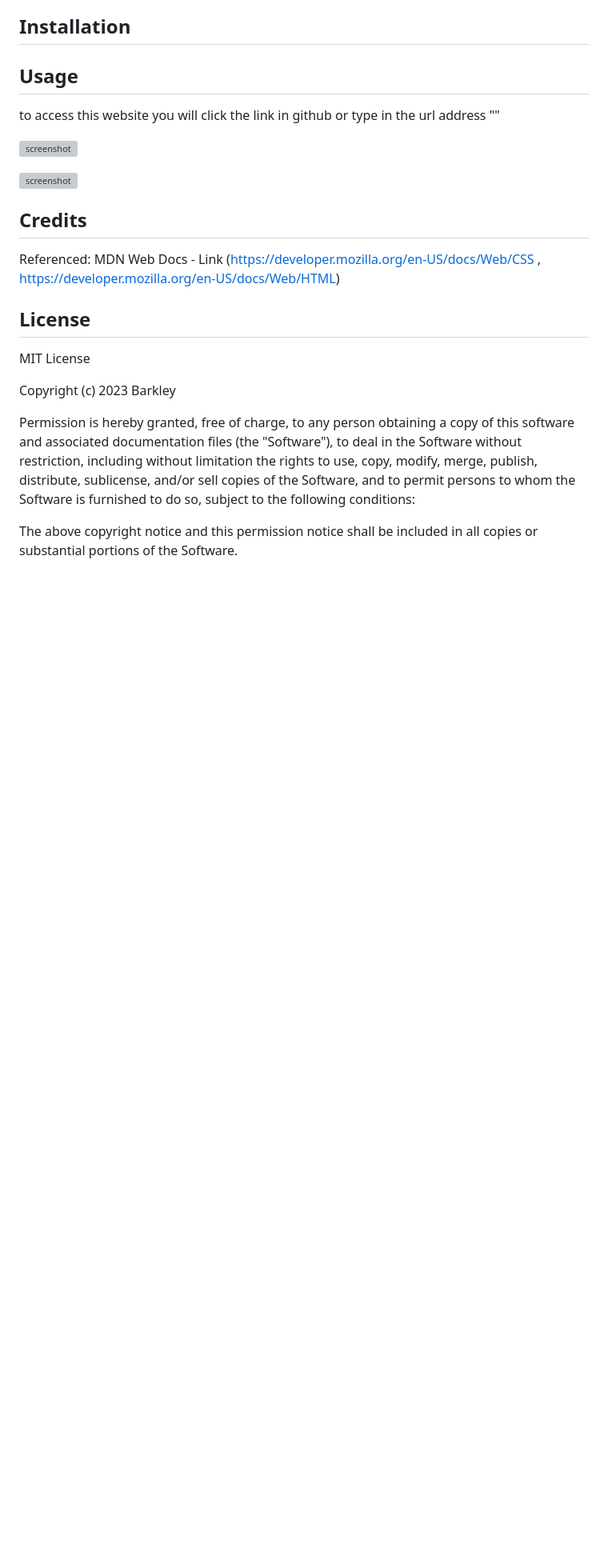
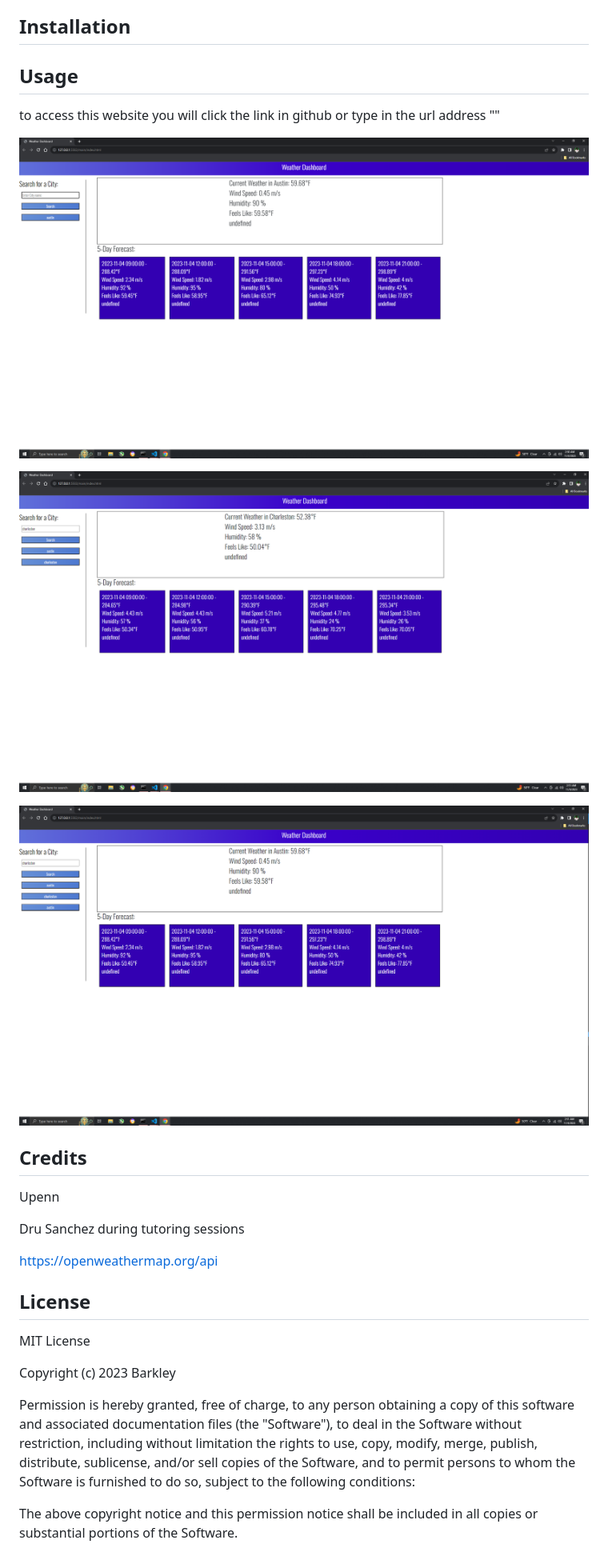
Before and after one commit to BarkleyRhoat/weatherDashboard, a Markdown page: README.md, the part around the change printed below. Shown: that part at 80% size. Rendered like a GitHub page; pictures changed too: main/assets/images/weatherScreenshot1.png (added), main/assets/images/weatherScreenshot2.png (added), main/assets/images/weatherScreenshot3.png (added); blank space fills up the shorter version; grey boxes are pictures that could not be loaded.

```diff
--- a/README.md
+++ b/README.md
@@ -19,13 +19,21 @@ This project is the start of my portfolio that i am creating throughout this cou
 
 to access this website you will click the link in github or type in the url address ""
 
-![screenshot]()
+![screenshot](./main/assets/images/weatherScreenshot1.png)
 
-![screenshot]()
+![screenshot](./main/assets/images/weatherScreenshot2.png)
+
+![screenshot](./main/assets/images/weatherScreenshot3.png)
 
 ## Credits
 
-Referenced: MDN Web Docs - Link (https://developer.mozilla.org/en-US/docs/Web/CSS , https://developer.mozilla.org/en-US/docs/Web/HTML)
+Upenn
+
+Dru Sanchez during tutoring sessions
+
+https://openweathermap.org/api
+
+
 
 
 ## License
```
Also changed, not shown: other parts of README.md (+1 -1 lines).
